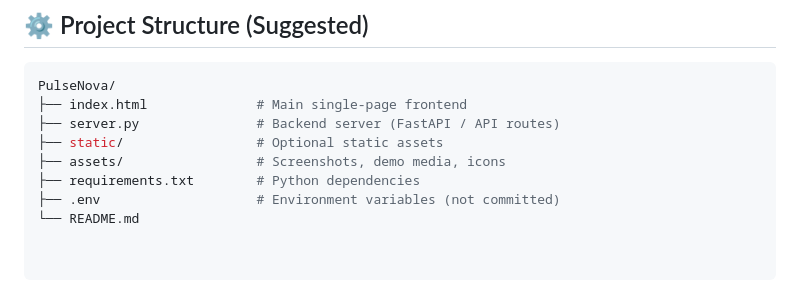
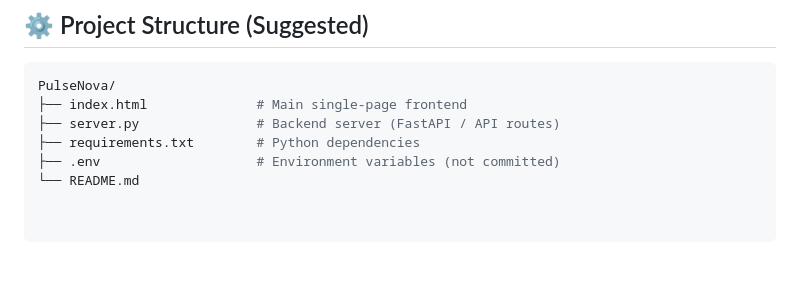
Before and after one commit to Rugvedpednekar/PulseNova7, a Markdown page: README.md, the part around one of its changes. Rendered like a GitHub page; blank space fills up the shorter version.

```diff
--- a/README.md
+++ b/README.md
@@ -133,8 +135,6 @@ PulseNova uses **Amazon Nova via Amazon Bedrock** for both:
 PulseNova/
 ├── index.html              # Main single-page frontend
 ├── server.py               # Backend server (FastAPI / API routes)
-├── static/                 # Optional static assets
-├── assets/                 # Screenshots, demo media, icons
 ├── requirements.txt        # Python dependencies
 ├── .env                    # Environment variables (not committed)
 └── README.md
```
Also changed, not shown: other parts of README.md (+9 -7 lines).
